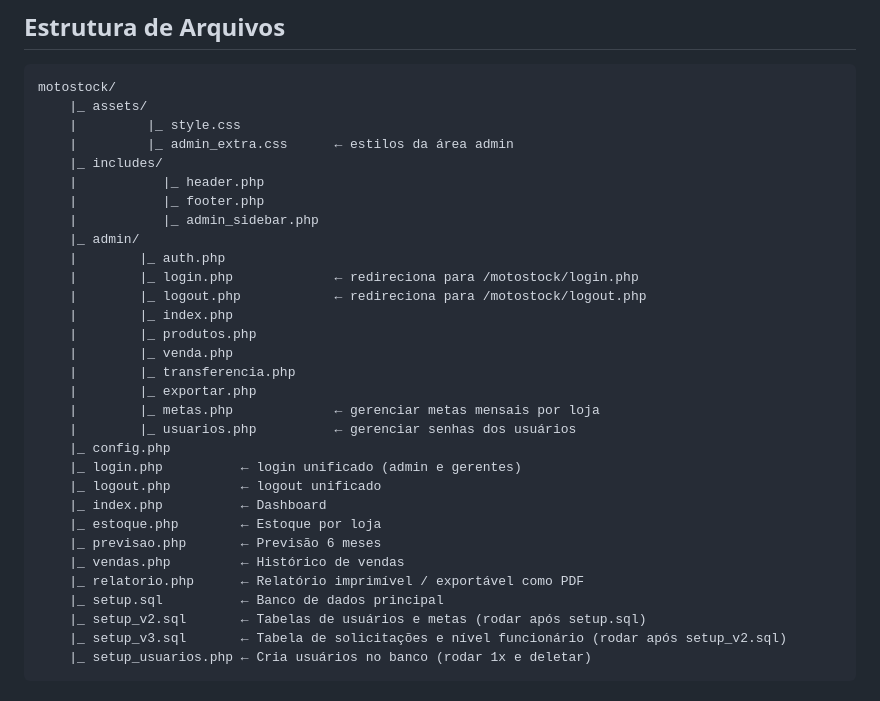
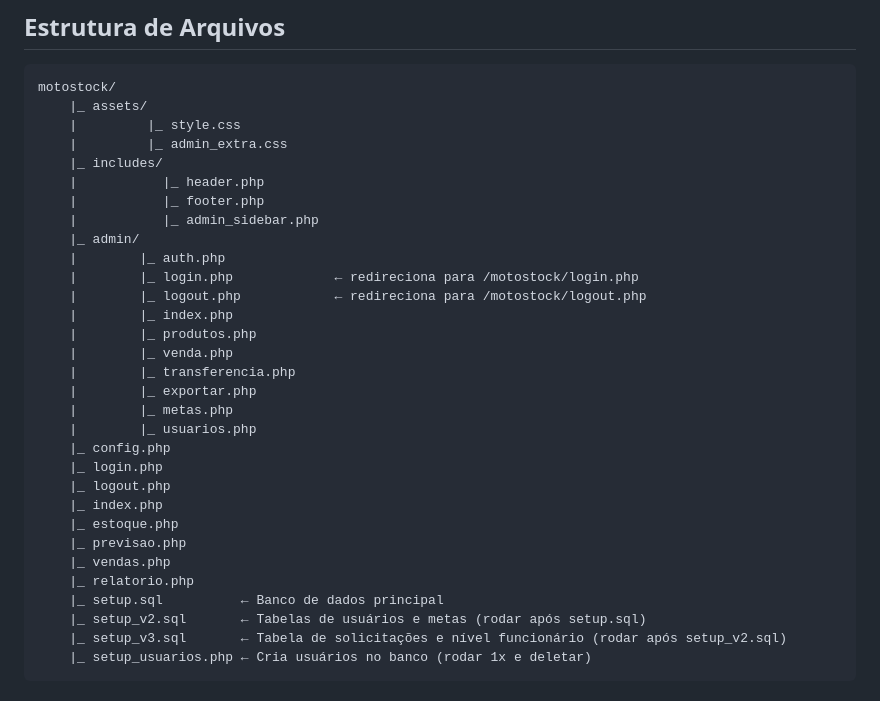
Before and after one commit to Wilson-Cecchi/Moto-Stock, a Markdown page: README.md, the part around the change. Drawn GitHub-style.

Commit message:
treco de novo

```diff
--- a/README.md
+++ b/README.md
@@ -33,7 +33,7 @@ Sistema web de apoio à decisão para previsão de demanda e gestão de estoque
 motostock/
     |_ assets/
     |         |_ style.css
-    |         |_ admin_extra.css      ← estilos da área admin
+    |         |_ admin_extra.css
     |_ includes/
     |           |_ header.php
     |           |_ footer.php
@@ -47,16 +47,16 @@ motostock/
     |        |_ venda.php
     |        |_ transferencia.php
     |        |_ exportar.php
-    |        |_ metas.php             ← gerenciar metas mensais por loja
-    |        |_ usuarios.php          ← gerenciar senhas dos usuários
+    |        |_ metas.php
+    |        |_ usuarios.php
     |_ config.php
-    |_ login.php          ← login unificado (admin e gerentes)
-    |_ logout.php         ← logout unificado
-    |_ index.php          ← Dashboard
-    |_ estoque.php        ← Estoque por loja
-    |_ previsao.php       ← Previsão 6 meses
-    |_ vendas.php         ← Histórico de vendas
-    |_ relatorio.php      ← Relatório imprimível / exportável como PDF
+    |_ login.php
+    |_ logout.php
+    |_ index.php
+    |_ estoque.php
+    |_ previsao.php
+    |_ vendas.php
+    |_ relatorio.php
     |_ setup.sql          ← Banco de dados principal
     |_ setup_v2.sql       ← Tabelas de usuários e metas (rodar após setup.sql)
     |_ setup_v3.sql       ← Tabela de solicitações e nível funcionário (rodar após setup_v2.sql)
```
